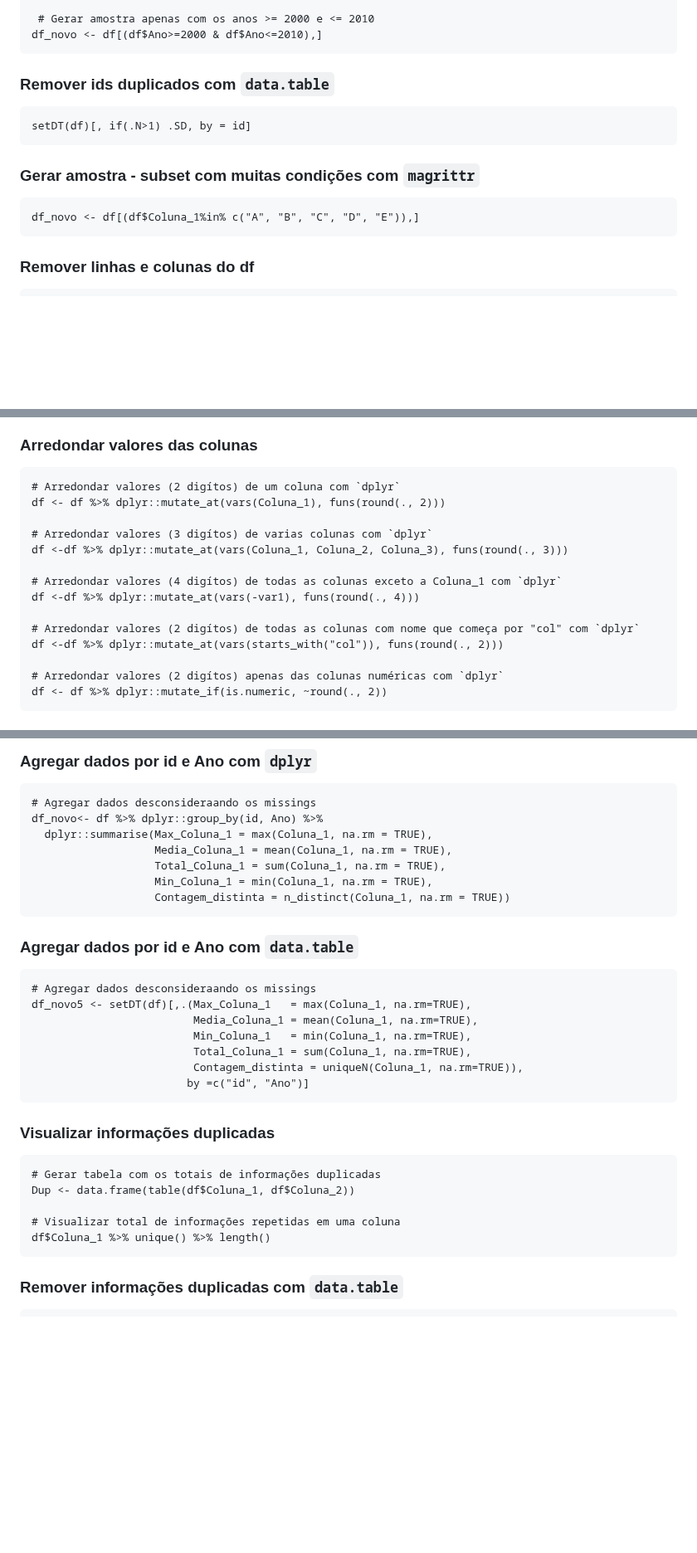
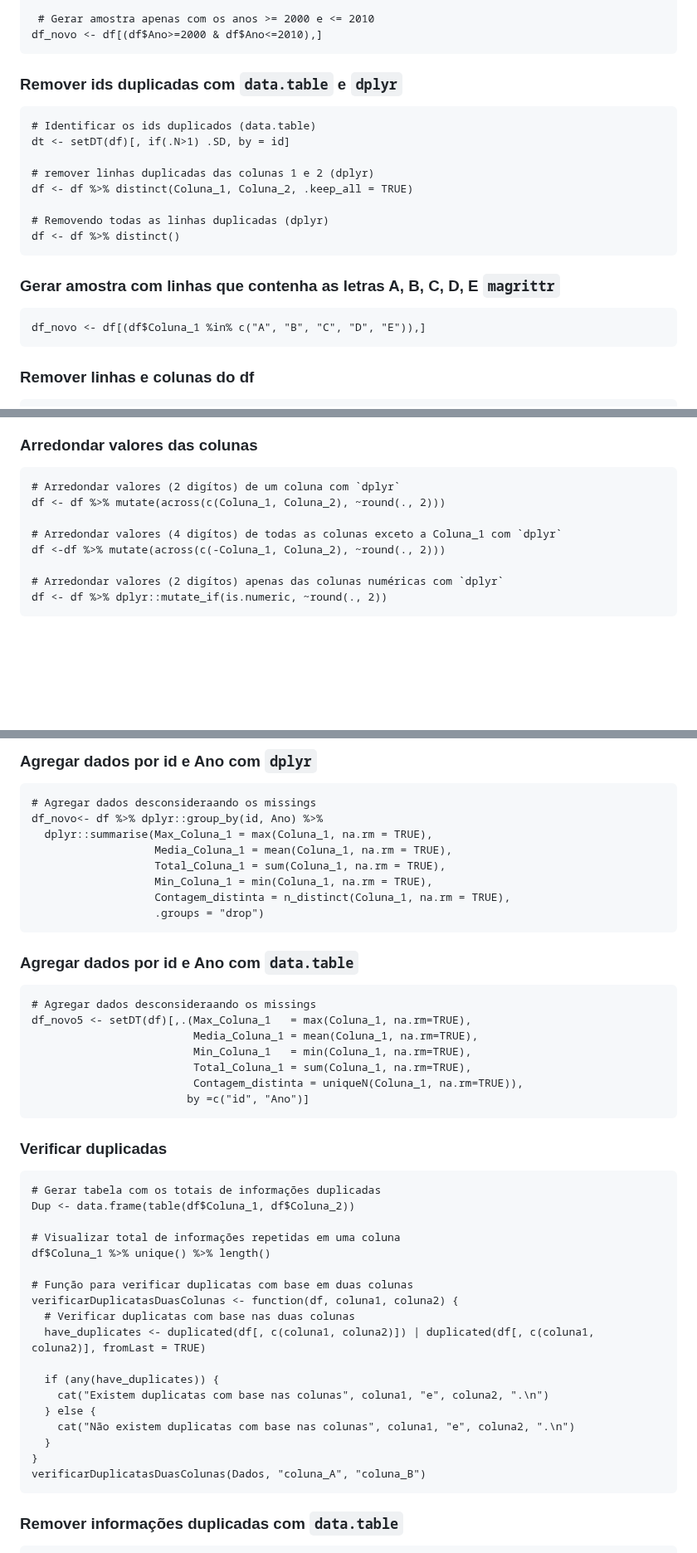
Before and after one commit to silviopaula/Comandos_Codigos, a Markdown page: Comandos R.md, 3 parts joined by grey strips. Shown at 83% size. Rendered like a GitHub page; blank space fills up the shorter version.

````diff
--- a/Comandos R.md
+++ b/Comandos R.md
@@ -372,14 +373,21 @@ df_novo <- df[, c("Coluna_1", "Coluna_2", "Coluna_3") := NULL]
 df_novo <- df[(df$Ano>=2000 & df$Ano<=2010),]
 ```
 
-###  Remover ids duplicados com `data.table`
-```
-setDT(df)[, if(.N>1) .SD, by = id]
-```
-
-###  Gerar amostra - subset com muitas condições com `magrittr`
-```
-df_novo <- df[(df$Coluna_1%in% c("A", "B", "C", "D", "E")),]
+###  Remover ids duplicadas com `data.table` e `dplyr`
+```
+# Identificar os ids duplicados (data.table)
+dt <- setDT(df)[, if(.N>1) .SD, by = id]
+
+# remover linhas duplicadas das colunas 1 e 2 (dplyr)
+df <- df %>% distinct(Coluna_1, Coluna_2, .keep_all = TRUE)
+
+# Removendo todas as linhas duplicadas (dplyr)
+df <- df %>% distinct()
+```
+
+###  Gerar amostra com linhas que contenha as letras A, B, C, D, E `magrittr`
+```
+df_novo <- df[(df$Coluna_1 %in% c("A", "B", "C", "D", "E")),]
 ```
 
 ### Remover linhas e colunas do df
@@ -592,16 +608,10 @@ valores_numericos <- as.numeric(gsub("R\\$ | BRL", "", valores))
 ###  Arredondar valores das colunas
 ```
 # Arredondar valores (2 digítos) de um coluna com `dplyr`
-df <- df %>% dplyr::mutate_at(vars(Coluna_1), funs(round(., 2)))
-
-# Arredondar valores (3 digítos) de varias colunas com `dplyr`
-df <-df %>% dplyr::mutate_at(vars(Coluna_1, Coluna_2, Coluna_3), funs(round(., 3)))
+df <- df %>% mutate(across(c(Coluna_1, Coluna_2), ~round(., 2)))
 
 # Arredondar valores (4 digítos) de todas as colunas exceto a Coluna_1 com `dplyr`
-df <-df %>% dplyr::mutate_at(vars(-var1), funs(round(., 4)))
-
-# Arredondar valores (2 digítos) de todas as colunas com nome que começa por "col" com `dplyr`
-df <-df %>% dplyr::mutate_at(vars(starts_with("col")), funs(round(., 2)))
+df <-df %>% mutate(across(c(-Coluna_1, Coluna_2), ~round(., 2)))
 
 # Arredondar valores (2 digítos) apenas das colunas numéricas com `dplyr`
 df <- df %>% dplyr::mutate_if(is.numeric, ~round(., 2))
@@ -765,7 +775,8 @@ df_novo<- df %>% dplyr::group_by(id, Ano) %>%
                    Media_Coluna_1 = mean(Coluna_1, na.rm = TRUE),
                    Total_Coluna_1 = sum(Coluna_1, na.rm = TRUE),
                    Min_Coluna_1 = min(Coluna_1, na.rm = TRUE),
-                   Contagem_distinta = n_distinct(Coluna_1, na.rm = TRUE))
+                   Contagem_distinta = n_distinct(Coluna_1, na.rm = TRUE),
+                   .groups = "drop")
 ```
 
 ###  Agregar dados por id e Ano com `data.table`
@@ -779,13 +790,26 @@ df_novo5 <- setDT(df)[,.(Max_Coluna_1   = max(Coluna_1, na.rm=TRUE),
                         by =c("id", "Ano")]
 ```
 
-### Visualizar informações duplicadas
+### Verificar  duplicadas
 ```
 # Gerar tabela com os totais de informações duplicadas
 Dup <- data.frame(table(df$Coluna_1, df$Coluna_2))
 
 # Visualizar total de informações repetidas em uma coluna
 df$Coluna_1 %>% unique() %>% length()
+
+# Função para verificar duplicatas com base em duas colunas
+verificarDuplicatasDuasColunas <- function(df, coluna1, coluna2) {
+  # Verificar duplicatas com base nas duas colunas
+  have_duplicates <- duplicated(df[, c(coluna1, coluna2)]) | duplicated(df[, c(coluna1, coluna2)], fromLast = TRUE)
+
+  if (any(have_duplicates)) {
+    cat("Existem duplicatas com base nas colunas", coluna1, "e", coluna2, ".\n")
+  } else {
+    cat("Não existem duplicatas com base nas colunas", coluna1, "e", coluna2, ".\n")
+  }
+}
+verificarDuplicatasDuasColunas(Dados, "coluna_A", "coluna_B")
 ```
 
 ### Remover  informações duplicadas com `data.table`
````
Also changed, not shown: other parts of Comandos R.md (+104 -10 lines).
